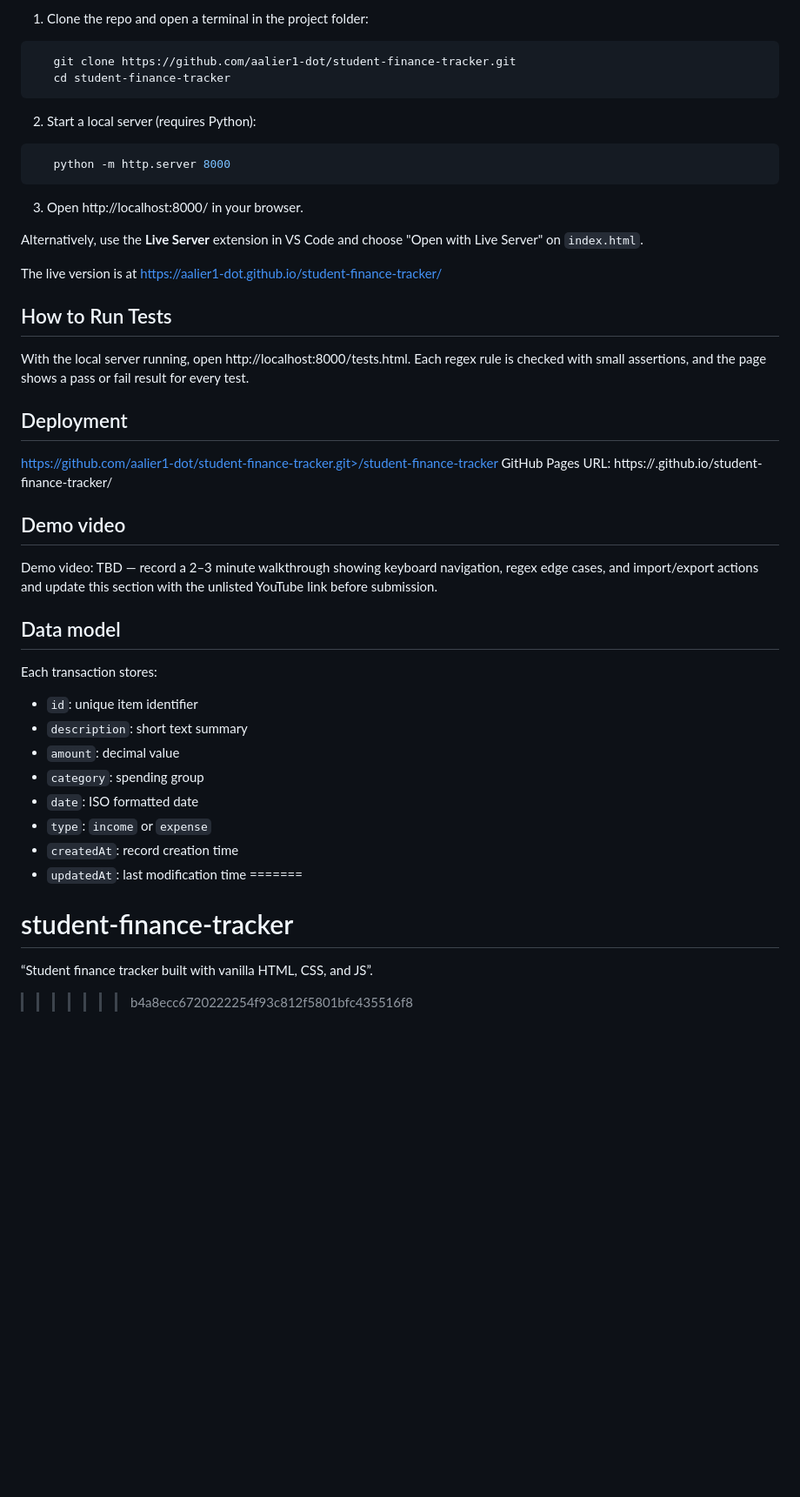
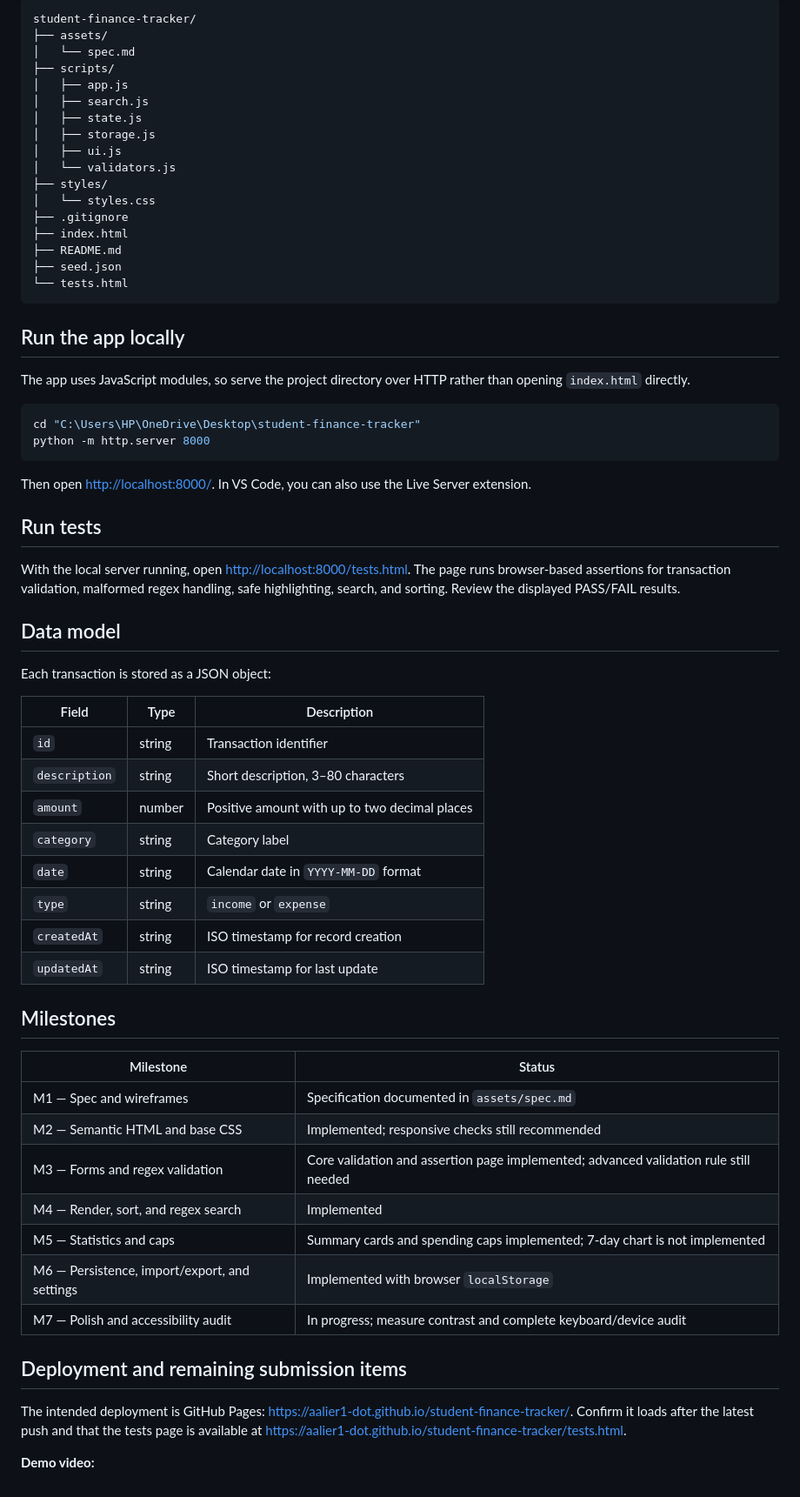
Before and after one commit to aalier1-dot/student-finance-tracker, a Markdown page: README.md, the part around one of its changes. Shown at 87% size. Rendered like a GitHub page; blank space fills up the shorter version.

Commit message:
Document project spec and submission guide

````diff
--- a/README.md
+++ b/README.md
@@ -43,41 +60,68 @@ The app uses ES modules, which browsers block when you open `index.html` by doub
 
-1. Clone the repo and open a terminal in the project folder:
-```bash
-   git clone https://github.com/aalier1-dot/student-finance-tracker.git
-   cd student-finance-tracker
+```text
+student-finance-tracker/
+├── assets/
+│   └── spec.md
+├── scripts/
+│   ├── app.js
+│   ├── search.js
+│   ├── state.js
+│   ├── storage.js
+│   ├── ui.js
+│   └── validators.js
+├── styles/
+│   └── styles.css
+├── .gitignore
+├── index.html
+├── README.md
+├── seed.json
+└── tests.html
 ```
-2. Start a local server (requires Python):
-```bash
-   python -m http.server 8000
+
+## Run the app locally
+
+The app uses JavaScript modules, so serve the project directory over HTTP rather than opening `index.html` directly.
+
+```powershell
+cd "C:\Users\HP\OneDrive\Desktop\student-finance-tracker"
+python -m http.server 8000
 ```
-3. Open http://localhost:8000/ in your browser.
 
-Alternatively, use the **Live Server** extension in VS Code and choose "Open with Live Server" on `index.html`.
+Then open <http://localhost:8000/>. In VS Code, you can also use the Live Server extension.
 
-The live version is at https://aalier1-dot.github.io/student-finance-tracker/
+## Run tests
 
-## How to Run Tests
-
-With the local server running, open http://localhost:8000/tests.html. Each regex rule is checked with small assertions, and the page shows a pass or fail result for every test.
-
-## Deployment
-https://github.com/aalier1-dot/student-finance-tracker.git>/student-finance-tracker
-GitHub Pages URL: https://<aalier1-dot>.github.io/student-finance-tracker/
-
-## Demo video
-Demo video: TBD — record a 2–3 minute walkthrough showing keyboard navigation, regex edge cases, and import/export actions and update this section with the unlisted YouTube link before submission.
+With the local server running, open <http://localhost:8000/tests.html>. The page runs browser-based assertions for transaction validation, malformed regex handling, safe highlighting, search, and sorting. Review the displayed PASS/FAIL results.
 
 ## Data model
-Each transaction stores:
-- `id`: unique item identifier
-- `description`: short text summary
-- `amount`: decimal value
-- `category`: spending group
-- `date`: ISO formatted date
-- `type`: `income` or `expense`
-- `createdAt`: record creation time
-- `updatedAt`: last modification time
-=======
-# student-finance-tracker
-“Student finance tracker built with vanilla HTML, CSS, and JS”.
->>>>>>> b4a8ecc6720222254f93c812f5801bfc435516f8
+
+Each transaction is stored as a JSON object:
+
+| Field | Type | Description |
+| --- | --- | --- |
+| `id` | string | Transaction identifier |
+| `description` | string | Short description, 3–80 characters |
+| `amount` | number | Positive amount with up to two decimal places |
+| `category` | string | Category label |
+| `date` | string | Calendar date in `YYYY-MM-DD` format |
+| `type` | string | `income` or `expense` |
+| `createdAt` | string | ISO timestamp for record creation |
+| `updatedAt` | string | ISO timestamp for last update |
+
+## Milestones
+
+| Milestone | Status |
+| --- | --- |
+| M1 — Spec and wireframes | Specification documented in `assets/spec.md` |
+| M2 — Semantic HTML and base CSS | Implemented; responsive checks still recommended |
+| M3 — Forms and regex validation | Core validation and assertion page implemented; advanced validation rule still needed |
+| M4 — Render, sort, and regex search | Implemented |
+| M5 — Statistics and caps | Summary cards and spending caps implemented; 7-day chart is not implemented |
+| M6 — Persistence, import/export, and settings | Implemented with browser `localStorage` |
+| M7 — Polish and accessibility audit | In progress; measure contrast and complete keyboard/device audit |
+
+## Deployment and remaining submission items
+
+The intended deployment is GitHub Pages: <https://aalier1-dot.github.io/student-finance-tracker/>. Confirm it loads after the latest push and that the tests page is available at <https://aalier1-dot.github.io/student-finance-tracker/tests.html>.
+
+**Demo video:**
````
Also changed, not shown: other parts of README.md (+46 -29 lines), assets/spec.md (added, +108 -0 lines).
